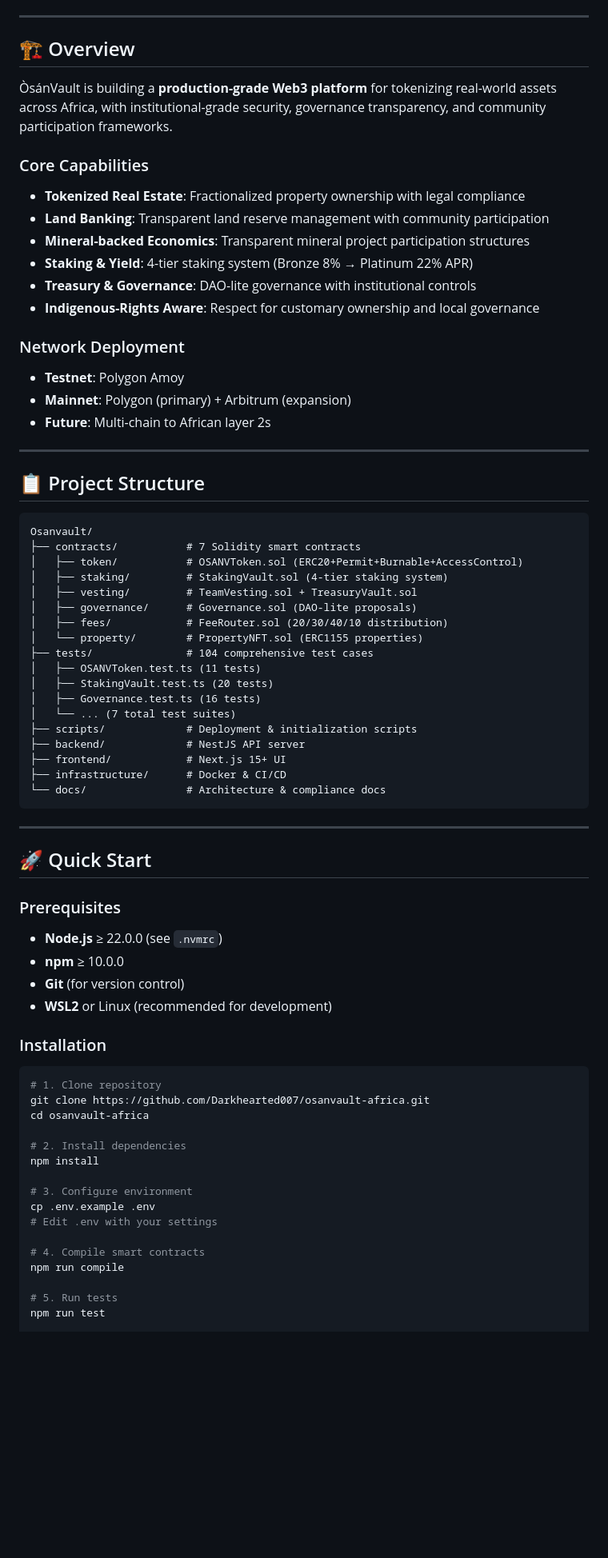
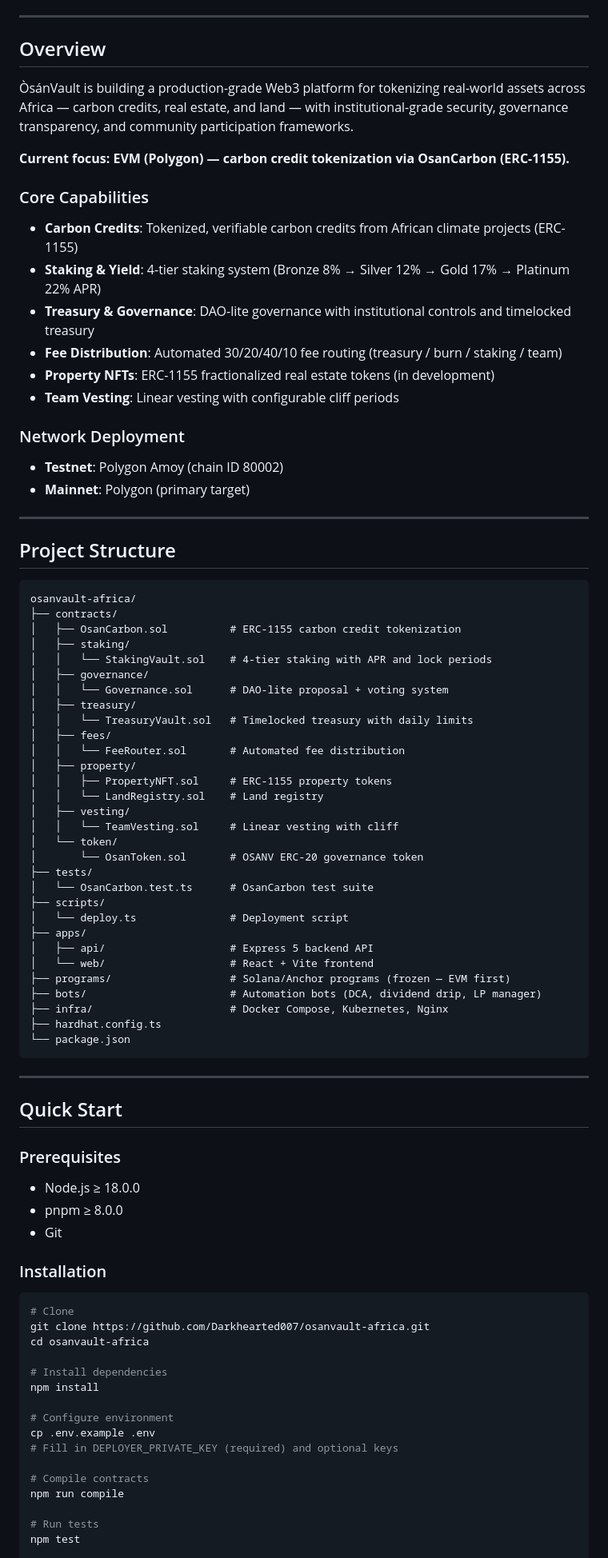
Before and after one commit to Darkhearted007/osanvault-africa, a Markdown page: README.md, the part around one of its changes. Shown at 80% size. Drawn GitHub-style; blank space fills up the shorter version.

Commit message:
docs: rewrite README with accurate contract list, BUSL-1.1 license, roadmap

````diff
--- a/README.md
+++ b/README.md
@@ -9,75 +9,87 @@
 
 ---
 
-## 🏗️ Overview
+## Overview
 
-ÒsánVault is building a **production-grade Web3 platform** for tokenizing real-world assets across Africa, with institutional-grade security, governance transparency, and community participation frameworks.
+ÒsánVault is building a production-grade Web3 platform for tokenizing real-world assets across Africa — carbon credits, real estate, and land — with institutional-grade security, governance transparency, and community participation frameworks.
+
+**Current focus: EVM (Polygon) — carbon credit tokenization via OsanCarbon (ERC-1155).**
 
 ### Core Capabilities
-- **Tokenized Real Estate**: Fractionalized property ownership with legal compliance
-- **Land Banking**: Transparent land reserve management with community participation
-- **Mineral-backed Economics**: Transparent mineral project participation structures
-- **Staking & Yield**: 4-tier staking system (Bronze 8% → Platinum 22% APR)
-- **Treasury & Governance**: DAO-lite governance with institutional controls
-- **Indigenous-Rights Aware**: Respect for customary ownership and local governance
+- **Carbon Credits**: Tokenized, verifiable carbon credits from African climate projects (ERC-1155)
+- **Staking & Yield**: 4-tier staking system (Bronze 8% → Silver 12% → Gold 17% → Platinum 22% APR)
+- **Treasury & Governance**: DAO-lite governance with institutional controls and timelocked treasury
+- **Fee Distribution**: Automated 30/20/40/10 fee routing (treasury / burn / staking / team)
+- **Property NFTs**: ERC-1155 fractionalized real estate tokens (in development)
+- **Team Vesting**: Linear vesting with configurable cliff periods
 
 ### Network Deployment
-- **Testnet**: Polygon Amoy
-- **Mainnet**: Polygon (primary) + Arbitrum (expansion)
-- **Future**: Multi-chain to African layer 2s
+- **Testnet**: Polygon Amoy (chain ID 80002)
+- **Mainnet**: Polygon (primary target)
 
 ---
 
-## 📋 Project Structure
+## Project Structure
 
 ```
-Osanvault/
-├── contracts/           # 7 Solidity smart contracts
-│   ├── token/           # OSANVToken.sol (ERC20+Permit+Burnable+AccessControl)
-│   ├── staking/         # StakingVault.sol (4-tier staking system)
-│   ├── vesting/         # TeamVesting.sol + TreasuryVault.sol
-│   ├── governance/      # Governance.sol (DAO-lite proposals)
-│   ├── fees/            # FeeRouter.sol (20/30/40/10 distribution)
-│   └── property/        # PropertyNFT.sol (ERC1155 properties)
-├── tests/               # 104 comprehensive test cases
-│   ├── OSANVToken.test.ts (11 tests)
-│   ├── StakingVault.test.ts (20 tests)
-│   ├── Governance.test.ts (16 tests)
-│   └── ... (7 total test suites)
-├── scripts/             # Deployment & initialization scripts
-├── backend/             # NestJS API server
-├── frontend/            # Next.js 15+ UI
-├── infrastructure/      # Docker & CI/CD
-└── docs/                # Architecture & compliance docs
+osanvault-africa/
+├── contracts/
+│   ├── OsanCarbon.sol          # ERC-1155 carbon credit tokenization
+│   ├── staking/
+│   │   └── StakingVault.sol    # 4-tier staking with APR and lock periods
+│   ├── governance/
+│   │   └── Governance.sol      # DAO-lite proposal + voting system
+│   ├── treasury/
+│   │   └── TreasuryVault.sol   # Timelocked treasury with daily limits
+│   ├── fees/
+│   │   └── FeeRouter.sol       # Automated fee distribution
+│   ├── property/
+│   │   ├── PropertyNFT.sol     # ERC-1155 property tokens
+│   │   └── LandRegistry.sol    # Land registry
+│   ├── vesting/
+│   │   └── TeamVesting.sol     # Linear vesting with cliff
+│   └── token/
+│       └── OsanToken.sol       # OSANV ERC-20 governance token
+├── tests/
+│   └── OsanCarbon.test.ts      # OsanCarbon test suite
+├── scripts/
+│   └── deploy.ts               # Deployment script
+├── apps/
+│   ├── api/                    # Express 5 backend API
+│   └── web/                    # React + Vite frontend
+├── programs/                   # Solana/Anchor programs (frozen — EVM first)
+├── bots/                       # Automation bots (DCA, dividend drip, LP manager)
+├── infra/                      # Docker Compose, Kubernetes, Nginx
+├── hardhat.config.ts
+└── package.json
 ```
 
 ---
 
-## 🚀 Quick Start
+## Quick Start
 
 ### Prerequisites
-- **Node.js** ≥ 22.0.0 (see `.nvmrc`)
-- **npm** ≥ 10.0.0
-- **Git** (for version control)
-- **WSL2** or Linux (recommended for development)
+- Node.js ≥ 18.0.0
+- pnpm ≥ 8.0.0
+- Git
 
 ### Installation
 
 ```bash
-# 1. Clone repository
+# Clone
 git clone https://github.com/Darkhearted007/osanvault-africa.git
 cd osanvault-africa
 
-# 2. Install dependencies
+# Install dependencies
 npm install
 
-# 3. Configure environment
+# Configure environment
 cp .env.example .env
-# Edit .env with your settings
+# Fill in DEPLOYER_PRIVATE_KEY (required) and optional keys
 
-# 4. Compile smart contracts
+# Compile contracts
 npm run compile
 
-# 5. Run tests
-npm run test
+# Run tests
+npm test
 
````
Also changed, not shown: other parts of README.md (+57 -264 lines).
